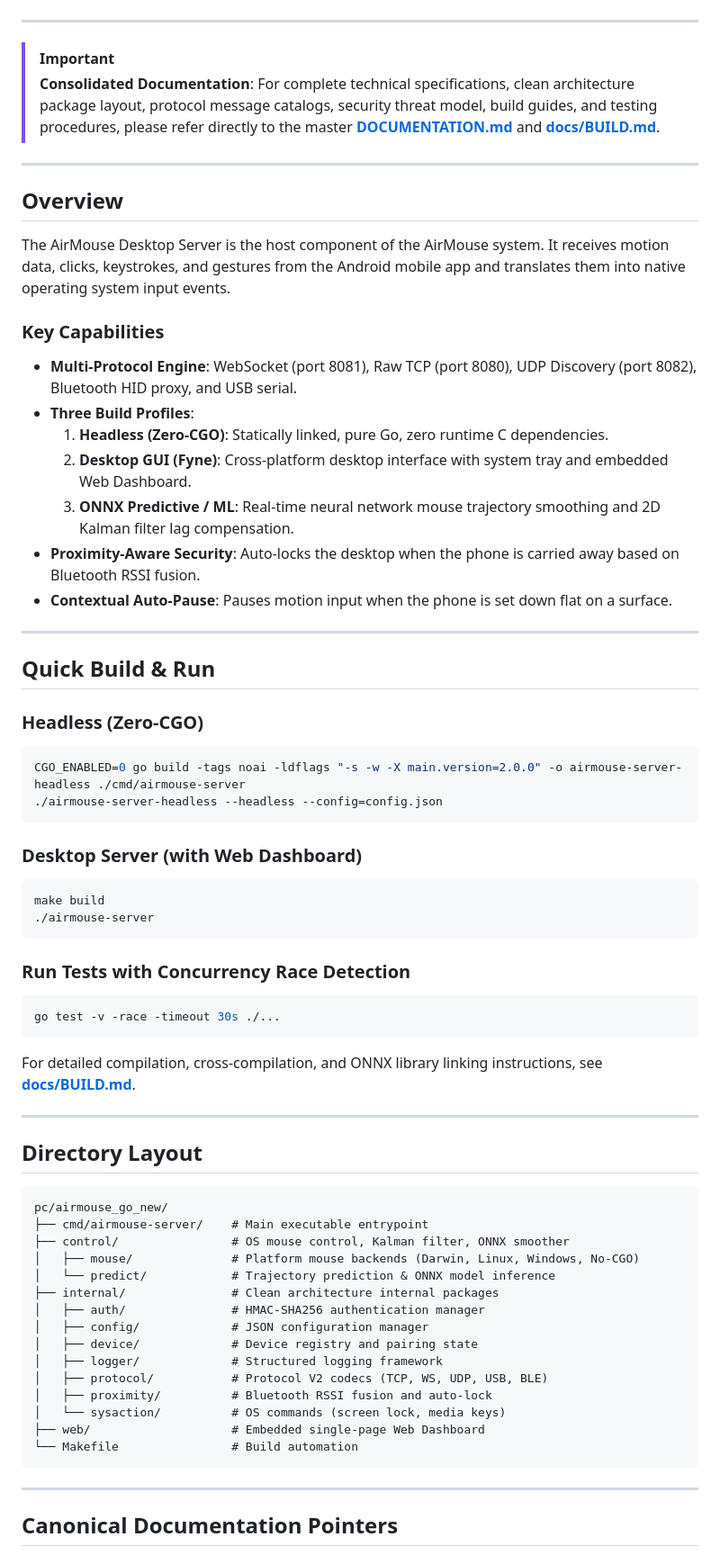
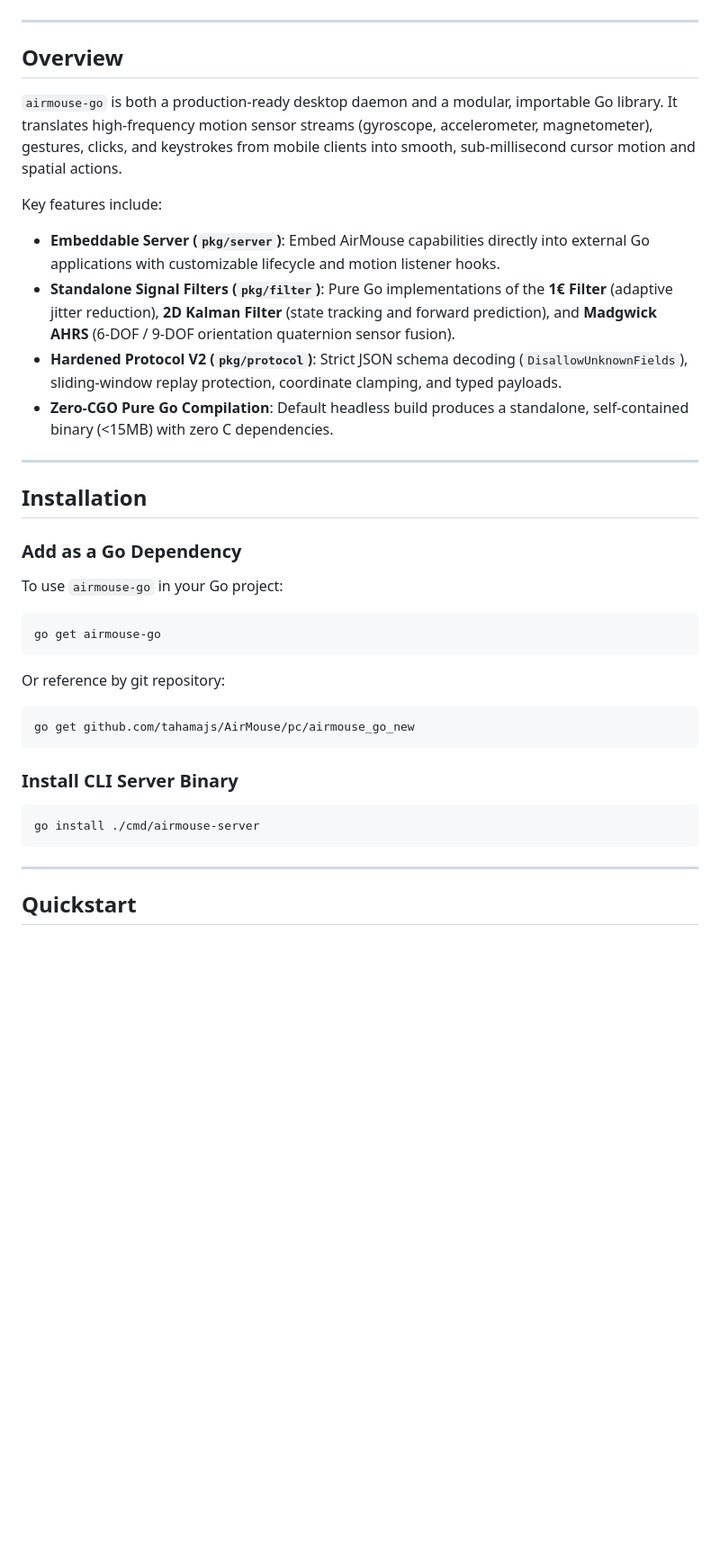
Before and after one commit to tahamajs/AirMouse, a Markdown page: pc/airmouse_go_new/README.md, the part around one of its changes. Shown at 90% size. Drawn GitHub-style; blank space fills up the shorter version.

Commit message:
feat: Revise README for clarity and detail; update project description, installation instructions, and add runnable examples

````diff
--- a/pc/airmouse_go_new/README.md
+++ b/pc/airmouse_go_new/README.md
@@ -9,71 +11,38 @@
 [![License](https://img.shields.io/badge/License-MIT-blue.svg)](LICENSE)
-
----
-
-> [!IMPORTANT]
-> **Consolidated Documentation**: For complete technical specifications, clean architecture package layout, protocol message catalogs, security threat model, build guides, and testing procedures, please refer directly to the master [**DOCUMENTATION.md**](../../DOCUMENTATION.md) and [**docs/BUILD.md**](../../docs/BUILD.md).
 
 ---
 
 ## Overview
 
-The AirMouse Desktop Server is the host component of the AirMouse system. It receives motion data, clicks, keystrokes, and gestures from the Android mobile app and translates them into native operating system input events.
+`airmouse-go` is both a production-ready desktop daemon and a modular, importable Go library. It translates high-frequency motion sensor streams (gyroscope, accelerometer, magnetometer), gestures, clicks, and keystrokes from mobile clients into smooth, sub-millisecond cursor motion and spatial actions.
 
-### Key Capabilities
-- **Multi-Protocol Engine**: WebSocket (port 8081), Raw TCP (port 8080), UDP Discovery (port 8082), Bluetooth HID proxy, and USB serial.
-- **Three Build Profiles**:
-  1. **Headless (Zero-CGO)**: Statically linked, pure Go, zero runtime C dependencies.
-  2. **Desktop GUI (Fyne)**: Cross-platform desktop interface with system tray and embedded Web Dashboard.
-  3. **ONNX Predictive / ML**: Real-time neural network mouse trajectory smoothing and 2D Kalman filter lag compensation.
-- **Proximity-Aware Security**: Auto-locks the desktop when the phone is carried away based on Bluetooth RSSI fusion.
-- **Contextual Auto-Pause**: Pauses motion input when the phone is set down flat on a surface.
+Key features include:
+- **Embeddable Server (`pkg/server`)**: Embed AirMouse capabilities directly into external Go applications with customizable lifecycle and motion listener hooks.
+- **Standalone Signal Filters (`pkg/filter`)**: Pure Go implementations of the **1€ Filter** (adaptive jitter reduction), **2D Kalman Filter** (state tracking and forward prediction), and **Madgwick AHRS** (6-DOF / 9-DOF orientation quaternion sensor fusion).
+- **Hardened Protocol V2 (`pkg/protocol`)**: Strict JSON schema decoding (`DisallowUnknownFields`), sliding-window replay protection, coordinate clamping, and typed payloads.
+- **Zero-CGO Pure Go Compilation**: Default headless build produces a standalone, self-contained binary (<15MB) with zero C dependencies.
 
 ---
 
-## Quick Build & Run
+## Installation
 
-### Headless (Zero-CGO)
+### Add as a Go Dependency
+To use `airmouse-go` in your Go project:
 ```bash
-CGO_ENABLED=0 go build -tags noai -ldflags "-s -w -X main.version=2.0.0" -o airmouse-server-headless ./cmd/airmouse-server
-./airmouse-server-headless --headless --config=config.json
+go get airmouse-go
 ```
 
-### Desktop Server (with Web Dashboard)
+Or reference by git repository:
 ```bash
-make build
-./airmouse-server
+go get github.com/tahamajs/AirMouse/pc/airmouse_go_new
 ```
 
-### Run Tests with Concurrency Race Detection
+### Install CLI Server Binary
 ```bash
-go test -v -race -timeout 30s ./...
-```
-
-For detailed compilation, cross-compilation, and ONNX library linking instructions, see [**docs/BUILD.md**](../../docs/BUILD.md).
-
----
-
-## Directory Layout
-
-```text
-pc/airmouse_go_new/
-├── cmd/airmouse-server/    # Main executable entrypoint
-├── control/                # OS mouse control, Kalman filter, ONNX smoother
-│   ├── mouse/              # Platform mouse backends (Darwin, Linux, Windows, No-CGO)
-│   └── predict/            # Trajectory prediction & ONNX model inference
-├── internal/               # Clean architecture internal packages
-│   ├── auth/               # HMAC-SHA256 authentication manager
-│   ├── config/             # JSON configuration manager
-│   ├── device/             # Device registry and pairing state
-│   ├── logger/             # Structured logging framework
-│   ├── protocol/           # Protocol V2 codecs (TCP, WS, UDP, USB, BLE)
-│   ├── proximity/          # Bluetooth RSSI fusion and auto-lock
-│   └── sysaction/          # OS commands (screen lock, media keys)
-├── web/                    # Embedded single-page Web Dashboard
-└── Makefile                # Build automation
+go install ./cmd/airmouse-server
 ```
 
 ---
 
-## Canonical Documentation Pointers
+## Quickstart
 
````
Also changed, not shown: other parts of pc/airmouse_go_new/README.md (+224 -7 lines).
